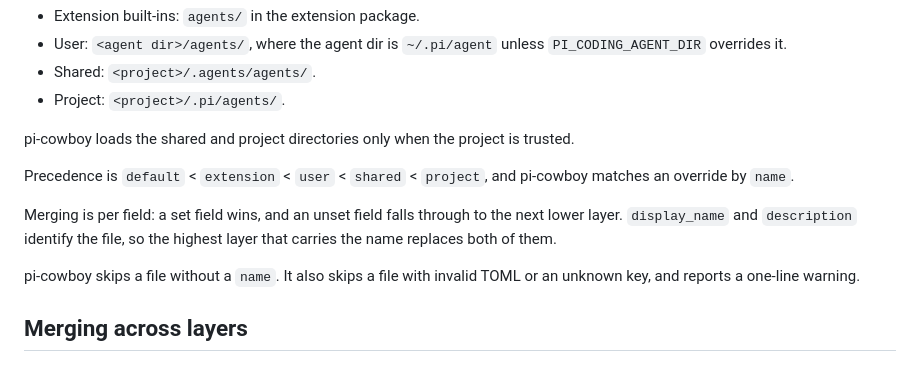
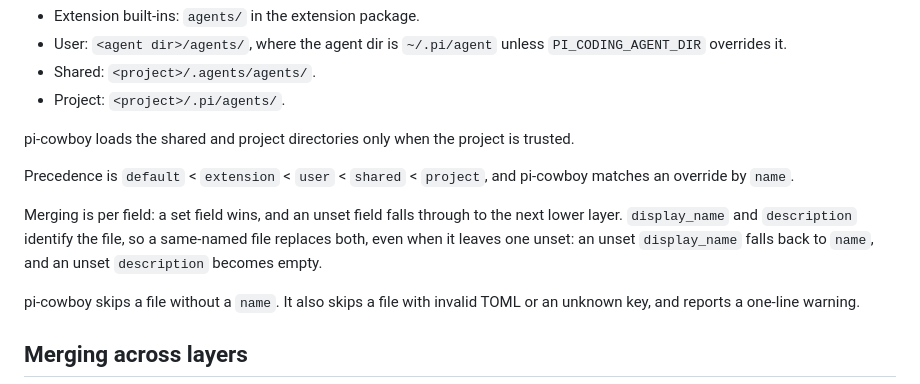
Before and after one commit to electric-dragon-80000v/pi-cowboy, a Markdown page: docs/Agent Templates.md, the part around the change. Rendered like a GitHub page.

Commit message:
docs: fix docs

```diff
--- a/docs/Agent Templates.md
+++ b/docs/Agent Templates.md
@@ -11,7 +11,7 @@ pi-cowboy loads the shared and project directories only when the project is trus
 
 Precedence is `default` < `extension` < `user` < `shared` < `project`, and pi-cowboy matches an override by `name`.
 
-Merging is per field: a set field wins, and an unset field falls through to the next lower layer. `display_name` and `description` identify the file, so the highest layer that carries the name replaces both of them.
+Merging is per field: a set field wins, and an unset field falls through to the next lower layer. `display_name` and `description` identify the file, so a same-named file replaces both, even when it leaves one unset: an unset `display_name` falls back to `name`, and an unset `description` becomes empty.
 
 pi-cowboy skips a file without a `name`. It also skips a file with invalid TOML or an unknown key, and reports a one-line warning.
 
```
